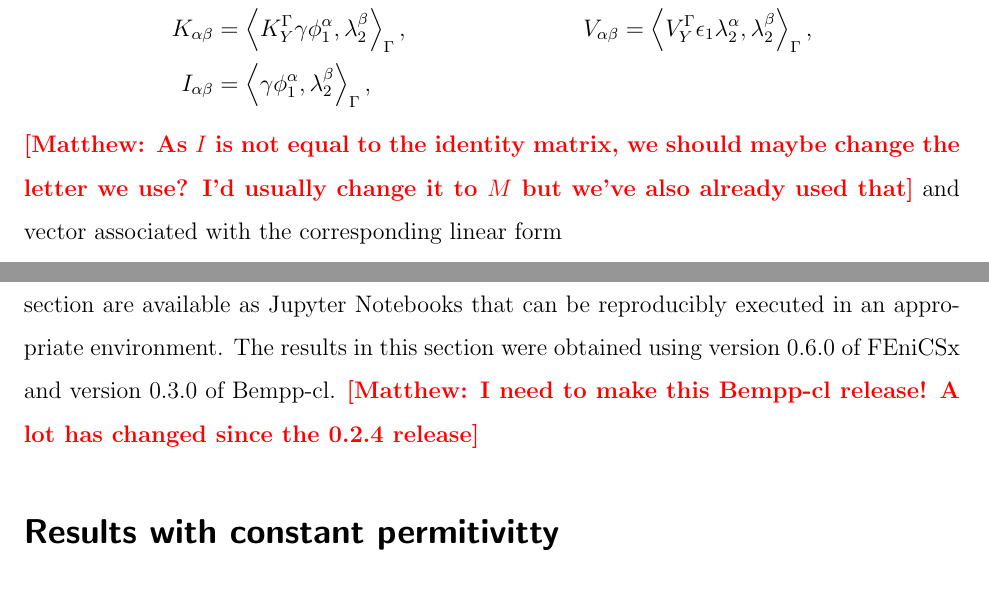
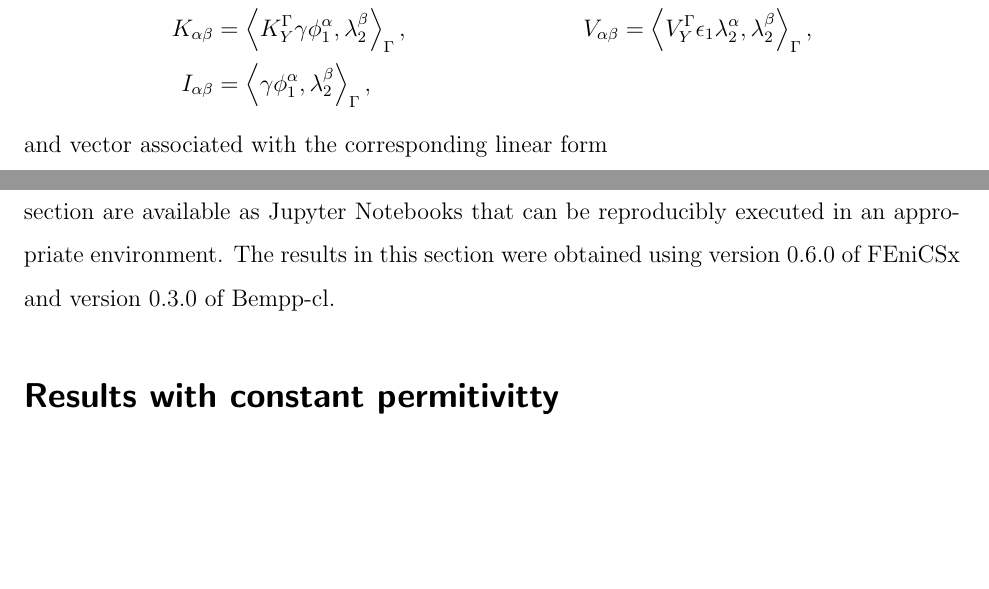
Before and after one commit to Excalibur-Coupling/virus_fem_bem_paper, a LaTeX paper (main.tex, which reads methods.tex, results.tex): two parts of pages 10 and 12 of 25, joined at a grey line, cut so that both start at the same text, the shorter picture padded with empty space. Compiled offline with pdfLaTeX.

Commit message:
remove my comments, I'll make them on GitHub instead

```diff
--- a/main.tex
+++ b/main.tex
@@ -19,10 +19,6 @@
 
 
 \usepackage{hyperref}
-
-
-\newcommand{\mscomment}[1]{\textbf{\color{red}[Matthew: #1]}}
-
 
 \definecolor{background-color}{gray}{0.98}
 
--- a/methods.tex
+++ b/methods.tex
@@ -256,7 +256,6 @@ K_{\alpha \beta} &= \left\langle K_{Y}^{\Gamma} \gamma \phi^{\alpha}_1, \lambda^
 V_{\alpha \beta} &= \left\langle V_{Y}^{\Gamma} \epsilon_1\lambda^{\alpha}_2, \lambda^{\beta}_2 \right\rangle_{\Gamma},\\
 I_{\alpha \beta} &= \left\langle \gamma \phi^{\alpha}_1, \lambda^{\beta}_2 \right\rangle_{\Gamma},
 \end{align*}
-\mscomment{As $I$ is not equal to the identity matrix, we should maybe change the letter we use? I'd usually change it to $M$ but we've also already used that}
 and vector associated with the corresponding linear form
 \begin{equation*}
 \vec{f}_{\beta} := \left\langle  \sum_{k=1}^{N_q} q_k\delta(\mathbf{x},\mathbf{x}_k),  \phi_1^{\beta} \right\rangle_{\Omega_1}.
--- a/results.tex
+++ b/results.tex
@@ -15,7 +15,7 @@ For very large grid sizes the user can enable fast multipole method (FMM) assemb
 To couple FEniCSx with Bempp-cl we load a volume mesh with FEniCSx. We then export the corresponding boundary mesh into Bempp-cl and assemble the boundary spaces there. Bempp-cl provides numerical trace operators that can translate from the degree of freedom (DOF) representation in FEniCSx to the DOF representation in Bempp-cl. The corresponding translation work is handled opaquely and the user only needs to deal with high-level interfaces of FEniCSx operators, Bempp-cl operators, and trace operators. FMM assembly fits automatically into this framework and can be enabled or disabled as a simple configuration option.
 Once the discrete block matrices in Eq. \eqref{eq:fembem_matrix} are built with Bempp-cl and FEniCSx, we assemble them into one matrix and solve the linear system with Scipy's\cite{2020SciPy-NMeth} GMRES, in this case, with a tolerance of 10$^{-5}$.
 
-Docker images containing FEniCSx, Bempp-cl, and Exafmm-t are publicly available (\href{https://bempp.com/installation.html}{https://bempp.com/installation.html}), and all codes used to generate the results in this section are available as Jupyter Notebooks that can be reproducibly executed in an appropriate environment. The results in this section were obtained using version 0.6.0 of FEniCSx and version 0.3.0 of Bempp-cl. \mscomment{I need to make this Bempp-cl release! A lot has changed since the 0.2.4 release}
+Docker images containing FEniCSx, Bempp-cl, and Exafmm-t are publicly available (\href{https://bempp.com/installation.html}{https://bempp.com/installation.html}), and all codes used to generate the results in this section are available as Jupyter Notebooks that can be reproducibly executed in an appropriate environment. The results in this section were obtained using version 0.6.0 of FEniCSx and version 0.3.0 of Bempp-cl.
 
 \section*{\sffamily \Large Results with constant permitivitty}
 
```
Also changed, not shown: main.tex (2 more changed lines).
